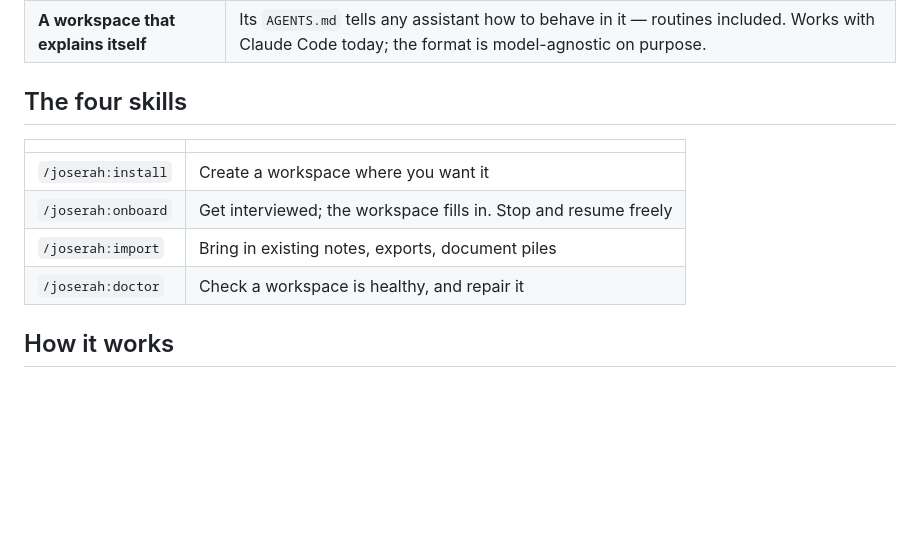
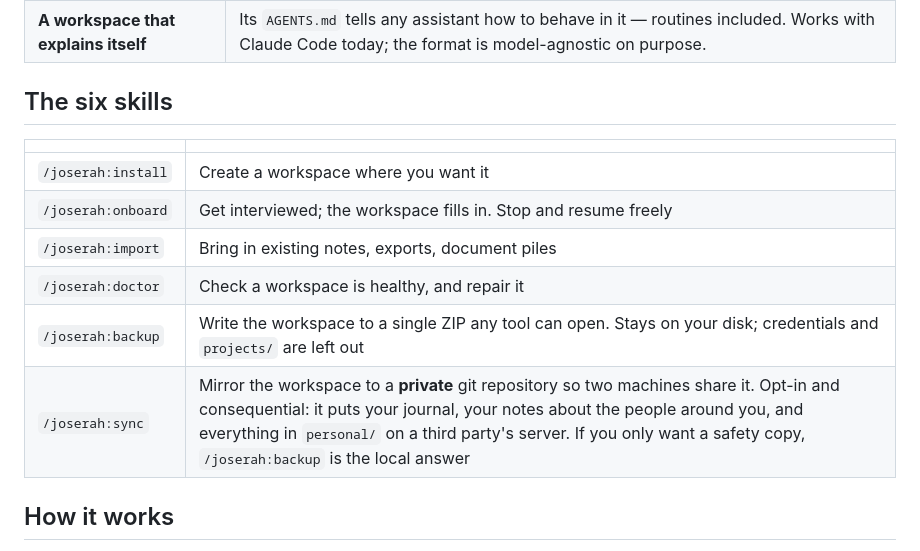
Before and after one commit to SerVian7/joserah, a Markdown page: README.md, the part around the change. Rendered like a GitHub page; blank space fills up the shorter version.

```diff
--- a/README.md
+++ b/README.md
@@ -42,7 +42,7 @@ Already have years of notes lying around? `/joserah:import` takes the pile.
 | **Context that arrives on its own** | Open tasks and recent decisions are in the session before you type. |
 | **A workspace that explains itself** | Its `AGENTS.md` tells any assistant how to behave in it — routines included. Works with Claude Code today; the format is model-agnostic on purpose. |
 
-## The four skills
+## The six skills
 
 | | |
 |---|---|
@@ -50,6 +50,8 @@ Already have years of notes lying around? `/joserah:import` takes the pile.
 | `/joserah:onboard` | Get interviewed; the workspace fills in. Stop and resume freely |
 | `/joserah:import` | Bring in existing notes, exports, document piles |
 | `/joserah:doctor` | Check a workspace is healthy, and repair it |
+| `/joserah:backup` | Write the workspace to a single ZIP any tool can open. Stays on your disk; credentials and `projects/` are left out |
+| `/joserah:sync` | Mirror the workspace to a **private** git repository so two machines share it. Opt-in and consequential: it puts your journal, your notes about the people around you, and everything in `personal/` on a third party's server. If you only want a safety copy, `/joserah:backup` is the local answer |
 
 ## How it works
 
```
Also changed, not shown: skills/import/SKILL.md (+16 -1 lines).
